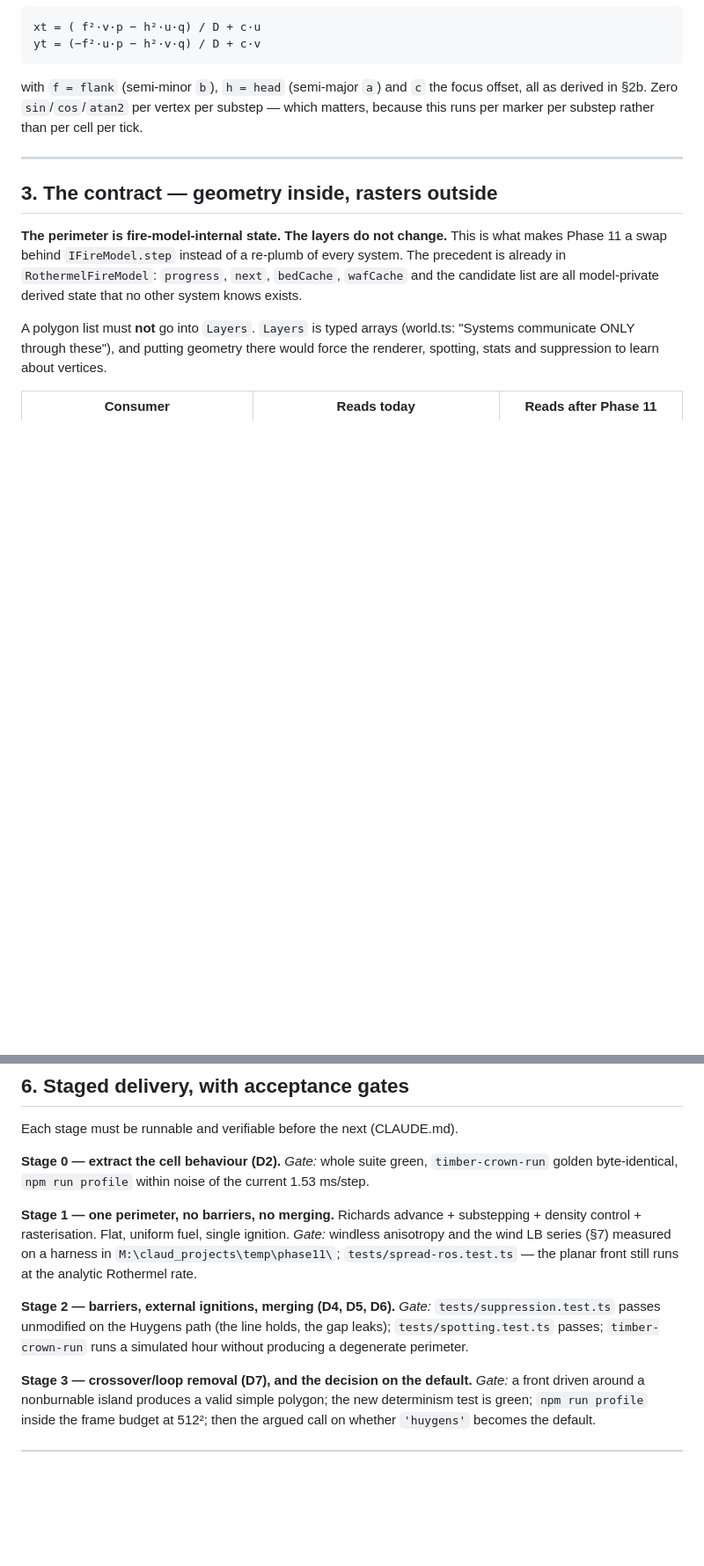
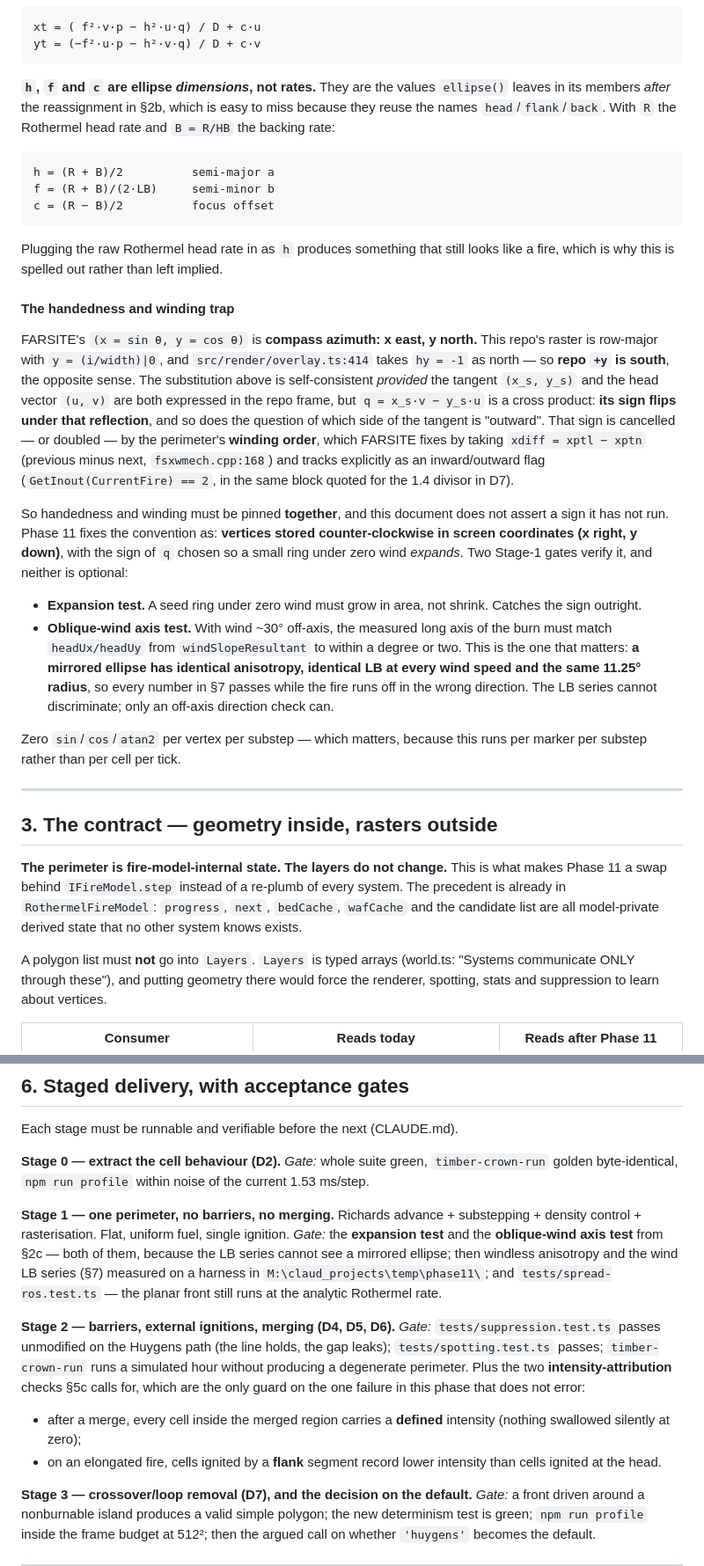
Before and after one commit to BoykoNeov/wildfire-sandbox, a Markdown page: docs/plans/phase-11-smooth-wavefront.md, 2 parts joined by grey strips. Shown at 88% size. GitHub-like rendering; blank space fills up the shorter version.

Commit message:
docs: the LB series cannot see a mirrored fire
Review pass on the Phase 11 plan. The vector rewrite of Richards in §2c was
unverified in one specific way: FARSITE's y axis is north, the repo's is south
(overlay.ts:414 takes hy = -1 as north), so the cross term's sign flips, and
it is cancelled or doubled by the perimeter's winding order. Handedness and
winding have to be pinned together, which the plan did not say.

What makes it worth a section rather than a footnote: a mirrored ellipse has
identical anisotropy, identical length-to-breadth at every wind speed and the
same 11.25 degree radius. Every predicted number in §7 passes while the fire
runs off in the wrong direction. So §7 is now marked blind to it and two gates
that are not substitutable by it are added to Stage 1 — a seed ring must
expand, and at 30 degrees off axis the burn's long axis must match the head
direction windSlopeResultant computed.

Three smaller ones. §2c now spells out that h, f and c are ellipse dimensions
after ellipse()'s reassignment, not rates — plugging in the raw Rothermel head
rate still looks like a fire. Stage 2 gets the intensity-attribution checks
§5c argued for, that being the one failure here that never errors. Stage 0
also splits RothermelFireModelOptions into shared and raster-only, since
Scenario.fireModel is typed off it. And D6's "merges inside the first minute"
is corrected to concurrent perimeters from the first ember, merging once they
grow together.

Co-Authored-By: Claude Opus 5 (1M context) <noreply@anthropic.com>
Claude-Session: https://claude.ai/code/session_017paGkTk5f7mYPFDdsPZZCg

````diff
--- a/docs/plans/phase-11-smooth-wavefront.md
+++ b/docs/plans/phase-11-smooth-wavefront.md
@@ -151,10 +151,51 @@ xt = ( f²·v·p − h²·u·q) / D + c·u
 yt = (−f²·u·p − h²·v·q) / D + c·v
 ```
 
-with `f = flank` (semi-minor `b`), `h = head` (semi-major `a`) and `c` the focus
-offset, all as derived in §2b. Zero `sin`/`cos`/`atan2` per vertex per substep —
-which matters, because this runs per marker per substep rather than per cell per
-tick.
+**`h`, `f` and `c` are ellipse *dimensions*, not rates.** They are the values
+`ellipse()` leaves in its members *after* the reassignment in §2b, which is easy
+to miss because they reuse the names `head`/`flank`/`back`. With `R` the
+Rothermel head rate and `B = R/HB` the backing rate:
+
+```
+h = (R + B)/2          semi-major a
+f = (R + B)/(2·LB)     semi-minor b
+c = (R − B)/2          focus offset
+```
+
+Plugging the raw Rothermel head rate in as `h` produces something that still
+looks like a fire, which is why this is spelled out rather than left implied.
+
+#### The handedness and winding trap
+
+FARSITE's `(x = sin θ, y = cos θ)` is **compass azimuth: x east, y north.** This
+repo's raster is row-major with `y = (i/width)|0`, and `src/render/overlay.ts:414`
+takes `hy = -1` as north — so **repo `+y` is south**, the opposite sense. The
+substitution above is self-consistent *provided* the tangent `(x_s, y_s)` and the
+head vector `(u, v)` are both expressed in the repo frame, but `q = x_s·v − y_s·u`
+is a cross product: **its sign flips under that reflection**, and so does the
+question of which side of the tangent is "outward". That sign is cancelled — or
+doubled — by the perimeter's **winding order**, which FARSITE fixes by taking
+`xdiff = xptl − xptn` (previous minus next, `fsxwmech.cpp:168`) and tracks
+explicitly as an inward/outward flag (`GetInout(CurrentFire) == 2`, in the same
+block quoted for the 1.4 divisor in D7).
+
+So handedness and winding must be pinned **together**, and this document does not
+assert a sign it has not run. Phase 11 fixes the convention as: **vertices stored
+counter-clockwise in screen coordinates (x right, y down)**, with the sign of `q`
+chosen so a small ring under zero wind *expands*. Two Stage-1 gates verify it, and
+neither is optional:
+
+- **Expansion test.** A seed ring under zero wind must grow in area, not shrink.
+  Catches the sign outright.
+- **Oblique-wind axis test.** With wind ~30° off-axis, the measured long axis of
+  the burn must match `headUx/headUy` from `windSlopeResultant` to within a degree
+  or two. This is the one that matters: **a mirrored ellipse has identical
+  anisotropy, identical LB at every wind speed and the same 11.25° radius**, so
+  every number in §7 passes while the fire runs off in the wrong direction. The
+  LB series cannot discriminate; only an off-axis direction check can.
+
+Zero `sin`/`cos`/`atan2` per vertex per substep — which matters, because this runs
+per marker per substep rather than per cell per tick.
 
 ---
 
@@ -364,14 +414,22 @@ profile` within noise of the current 1.53 ms/step.
 **Stage 1 — one perimeter, no barriers, no merging.**
 Richards advance + substepping + density control + rasterisation. Flat, uniform
 fuel, single ignition.
-*Gate:* windless anisotropy and the wind LB series (§7) measured on a harness in
-`M:\claud_projects\temp\phase11\`; `tests/spread-ros.test.ts` — the planar front
-still runs at the analytic Rothermel rate.
+*Gate:* the **expansion test** and the **oblique-wind axis test** from §2c — both
+of them, because the LB series cannot see a mirrored ellipse; then windless
+anisotropy and the wind LB series (§7) measured on a harness in
+`M:\claud_projects\temp\phase11\`; and `tests/spread-ros.test.ts` — the planar
+front still runs at the analytic Rothermel rate.
 
 **Stage 2 — barriers, external ignitions, merging (D4, D5, D6).**
 *Gate:* `tests/suppression.test.ts` passes unmodified on the Huygens path (the
 line holds, the gap leaks); `tests/spotting.test.ts` passes; `timber-crown-run`
-runs a simulated hour without producing a degenerate perimeter.
+runs a simulated hour without producing a degenerate perimeter. Plus the two
+**intensity-attribution** checks §5c calls for, which are the only guard on the
+one failure in this phase that does not error:
+- after a merge, every cell inside the merged region carries a **defined**
+  intensity (nothing swallowed silently at zero);
+- on an elongated fire, cells ignited by a **flank** segment record lower
+  intensity than cells ignited at the head.
 
 **Stage 3 — crossover/loop removal (D7), and the decision on the default.**
 *Gate:* a front driven around a nonburnable island produces a valid simple
````
Also changed, not shown: other parts of docs/plans/phase-11-smooth-wavefront.md (+20 -6 lines).
